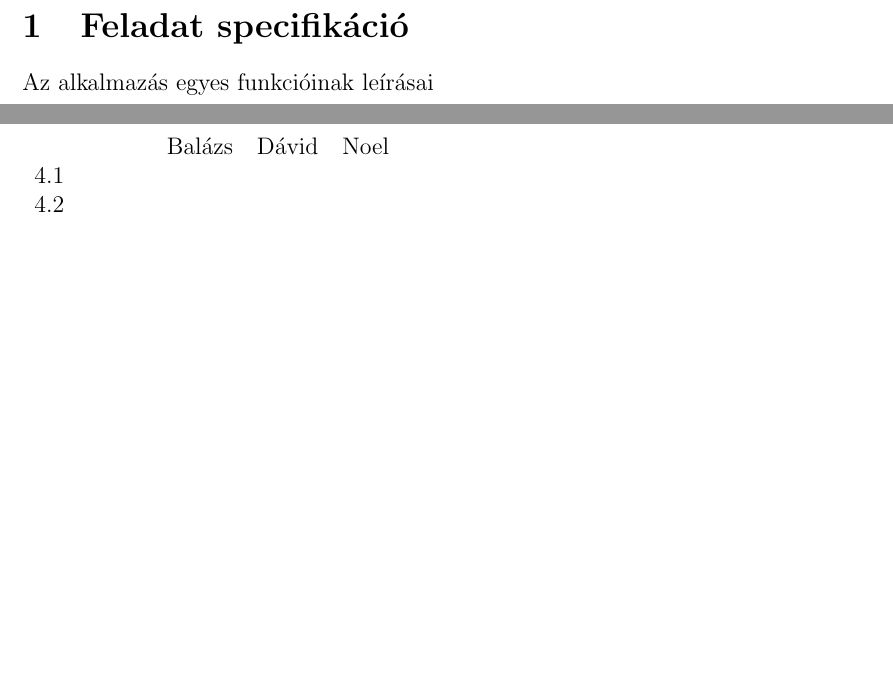
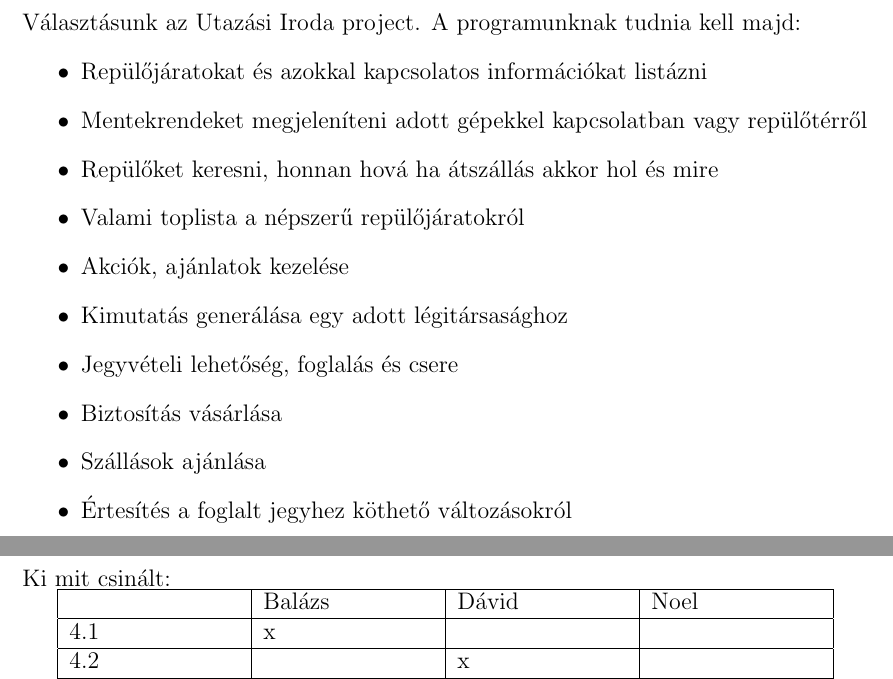
Before and after one commit to Skrivoo/utazasi-iroda-project, a LaTeX document (docs/main.tex, which reads docs/munkafelosztas.tex, docs/specifikacio.tex): two parts of pages 3 and 4 of 5 before the commit and two parts of pages 3 and 4 of 7 after it, joined at a grey line, cut at the place of the change, the shorter picture padded with empty space. Compiled offline with pdfLaTeX.

Commit message:
dokumentáció bővítése

```diff
--- a/docs/main.tex
+++ b/docs/main.tex
@@ -19,6 +19,11 @@
 
 % Packages
 \usepackage{amsmath}
+\usepackage{multirow}
+\usepackage{graphicx}
+\usepackage{psfrag}
+
+\graphicspath{ {./images/} }
 
 % Document
 \begin{document}
--- a/docs/munkafelosztas.tex
+++ b/docs/munkafelosztas.tex
@@ -1,11 +1,15 @@
 \section{Munka felosztása}\label{sec:munka-felosztasa}
 
 Ki mit csinált:
-\begin{table}[]
-    \begin{tabular}{lllll}
-        & Balázs & Dávid & Noel &  \\
-        4.1        &        &       &      &  \\
-        4.2        &        &       &      &  \\
-        így tovább &        &       &      &
-    \end{tabular}
-\end{table}
+
+
+\begin{tabular}{ |p{3cm}|p{3cm}|p{3cm}|p{3cm}|  }
+    \hline
+    &Balázs & Dávid & Noel \\
+    \hline
+    4.1&x&& \\
+    \hline
+    4.2&&x& \\
+    \hline
+    4.3&&& \\
+    \hline
--- a/docs/specifikacio.tex
+++ b/docs/specifikacio.tex
@@ -1,3 +1,15 @@
 \section{Feladat specifikáció}\label{sec:feladat-specifikacio}
 
-Az alkalmazás egyes funkcióinak leírásai
+Választásunk az Utazási Iroda project. A programunknak tudnia kell majd:
+\begin{itemize}
+    \item Repülőjáratokat és azokkal kapcsolatos információkat listázni
+    \item Mentekrendeket megjeleníteni adott gépekkel kapcsolatban vagy repülőtérről
+    \item Repülőket keresni, honnan hová ha átszállás akkor hol és mire
+    \item Valami toplista a népszerű repülőjáratokról
+    \item Akciók, ajánlatok kezelése
+    \item Kimutatás generálása egy adott légitársasághoz
+    \item Jegyvételi lehetőség, foglalás és csere
+    \item Biztosítás vásárlása
+    \item Szállások ajánlása
+    \item Értesítés a foglalt jegyhez köthető változásokról
+\end{itemize}
```
Also changed, not shown: docs/dokumentacio.tex (+32 -2 lines), docs/images/logical1.png (added), docs/images/logical2.png (added), docs/images/physical1.png (added), docs/images/physical2.png (added), docs/munkafelosztas.tex (19 more changed lines).
